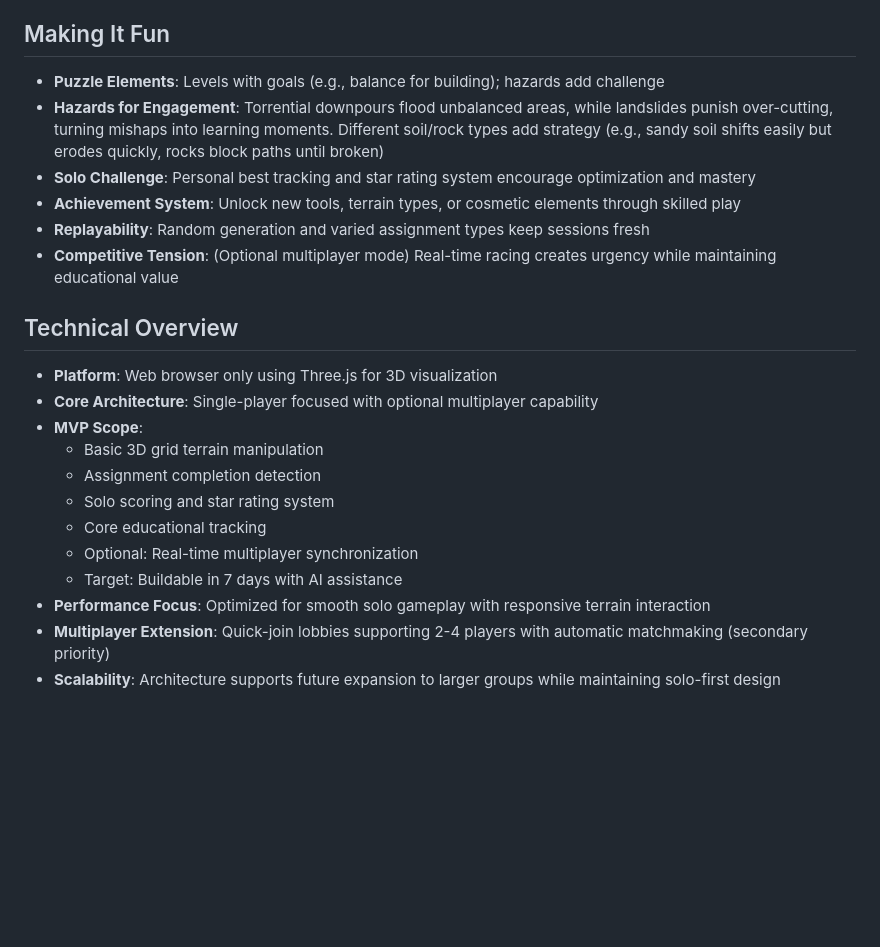
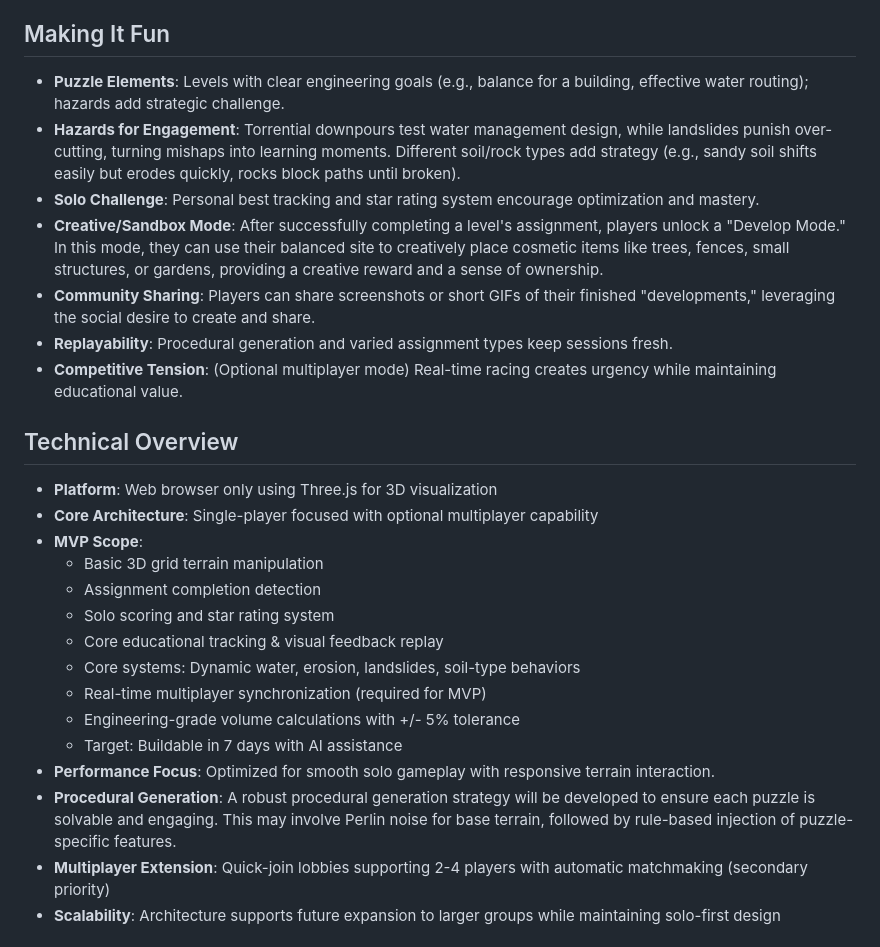
Before and after one commit to ph0rque/CutFill, a Markdown page: docs/0.2-overview.md, the part around the change printed below. Rendered like a GitHub page; blank space fills up the shorter version.

```diff
--- a/docs/0.2-overview.md
+++ b/docs/0.2-overview.md
@@ -63,12 +74,13 @@ This document summarizes a game concept focusing on the 3D visualization of cut-
 - **Multiplayer Indicators**: (Optional mode only) Clear visual distinction between players' actions and current tool ownership
 
 ## Making It Fun
-- **Puzzle Elements**: Levels with goals (e.g., balance for building); hazards add challenge
-- **Hazards for Engagement**: Torrential downpours flood unbalanced areas, while landslides punish over-cutting, turning mishaps into learning moments. Different soil/rock types add strategy (e.g., sandy soil shifts easily but erodes quickly, rocks block paths until broken)
-- **Solo Challenge**: Personal best tracking and star rating system encourage optimization and mastery
-- **Achievement System**: Unlock new tools, terrain types, or cosmetic elements through skilled play
-- **Replayability**: Random generation and varied assignment types keep sessions fresh
-- **Competitive Tension**: (Optional multiplayer mode) Real-time racing creates urgency while maintaining educational value
+- **Puzzle Elements**: Levels with clear engineering goals (e.g., balance for a building, effective water routing); hazards add strategic challenge.
+- **Hazards for Engagement**: Torrential downpours test water management design, while landslides punish over-cutting, turning mishaps into learning moments. Different soil/rock types add strategy (e.g., sandy soil shifts easily but erodes quickly, rocks block paths until broken).
+- **Solo Challenge**: Personal best tracking and star rating system encourage optimization and mastery.
+- **Creative/Sandbox Mode**: After successfully completing a level's assignment, players unlock a "Develop Mode." In this mode, they can use their balanced site to creatively place cosmetic items like trees, fences, small structures, or gardens, providing a creative reward and a sense of ownership.
+- **Community Sharing**: Players can share screenshots or short GIFs of their finished "developments," leveraging the social desire to create and share.
+- **Replayability**: Procedural generation and varied assignment types keep sessions fresh.
+- **Competitive Tension**: (Optional multiplayer mode) Real-time racing creates urgency while maintaining educational value.
 
 ## Technical Overview
 - **Platform**: Web browser only using Three.js for 3D visualization
@@ -77,10 +89,13 @@ This document summarizes a game concept focusing on the 3D visualization of cut-
   - Basic 3D grid terrain manipulation
   - Assignment completion detection
   - Solo scoring and star rating system
-  - Core educational tracking
-  - Optional: Real-time multiplayer synchronization
+  - Core educational tracking & visual feedback replay
+  - Core systems: Dynamic water, erosion, landslides, soil-type behaviors
+  - Real-time multiplayer synchronization (required for MVP)
+  - Engineering-grade volume calculations with +/- 5% tolerance
   - Target: Buildable in 7 days with AI assistance
-- **Performance Focus**: Optimized for smooth solo gameplay with responsive terrain interaction
+- **Performance Focus**: Optimized for smooth solo gameplay with responsive terrain interaction.
+- **Procedural Generation**: A robust procedural generation strategy will be developed to ensure each puzzle is solvable and engaging. This may involve Perlin noise for base terrain, followed by rule-based injection of puzzle-specific features.
 - **Multiplayer Extension**: Quick-join lobbies supporting 2-4 players with automatic matchmaking (secondary priority)
 - **Scalability**: Architecture supports future expansion to larger groups while maintaining solo-first design
 
```
Also changed, not shown: other parts of docs/0.2-overview.md (+26 -15 lines), docs/chats/jul14-3-planning-03.md (added, +126 -0 lines), docs/chats/jul14-4-planning-gemini2.5.md (added, +330 -0 lines).
